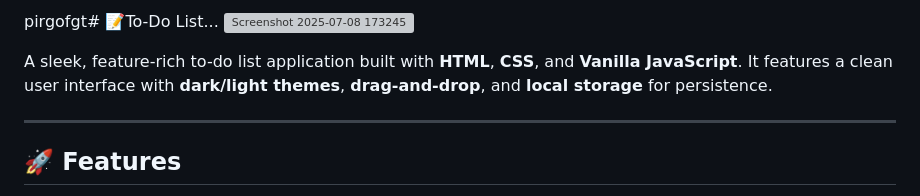
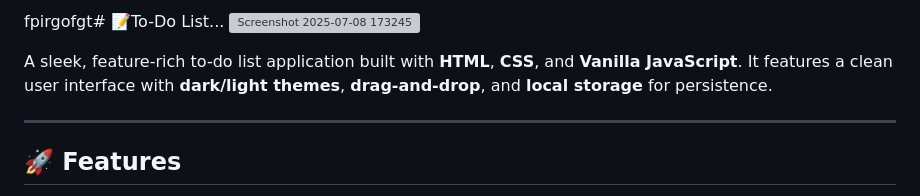
Before and after one commit to Pranav9594/To-Do-List, a Markdown page: readme.md, the part around the change. GitHub-like rendering; grey boxes are pictures that could not be loaded.

```diff
--- a/readme.md
+++ b/readme.md
@@ -1,4 +1,4 @@
-pirgofgt# 📝To-Do List...
+fpirgofgt# 📝To-Do List...
 ![Screenshot 2025-07-08 173245](https://github.com/user-attachments/assets/eea2ac60-85f1-4abf-a8dc-17c8f7bc5a3a)
 
 A sleek, feature-rich to-do list application built with **HTML**, **CSS**, and **Vanilla JavaScript**. It features a clean user interface with **dark/light themes**, **drag-and-drop**, and **local storage** for persistence.
```
